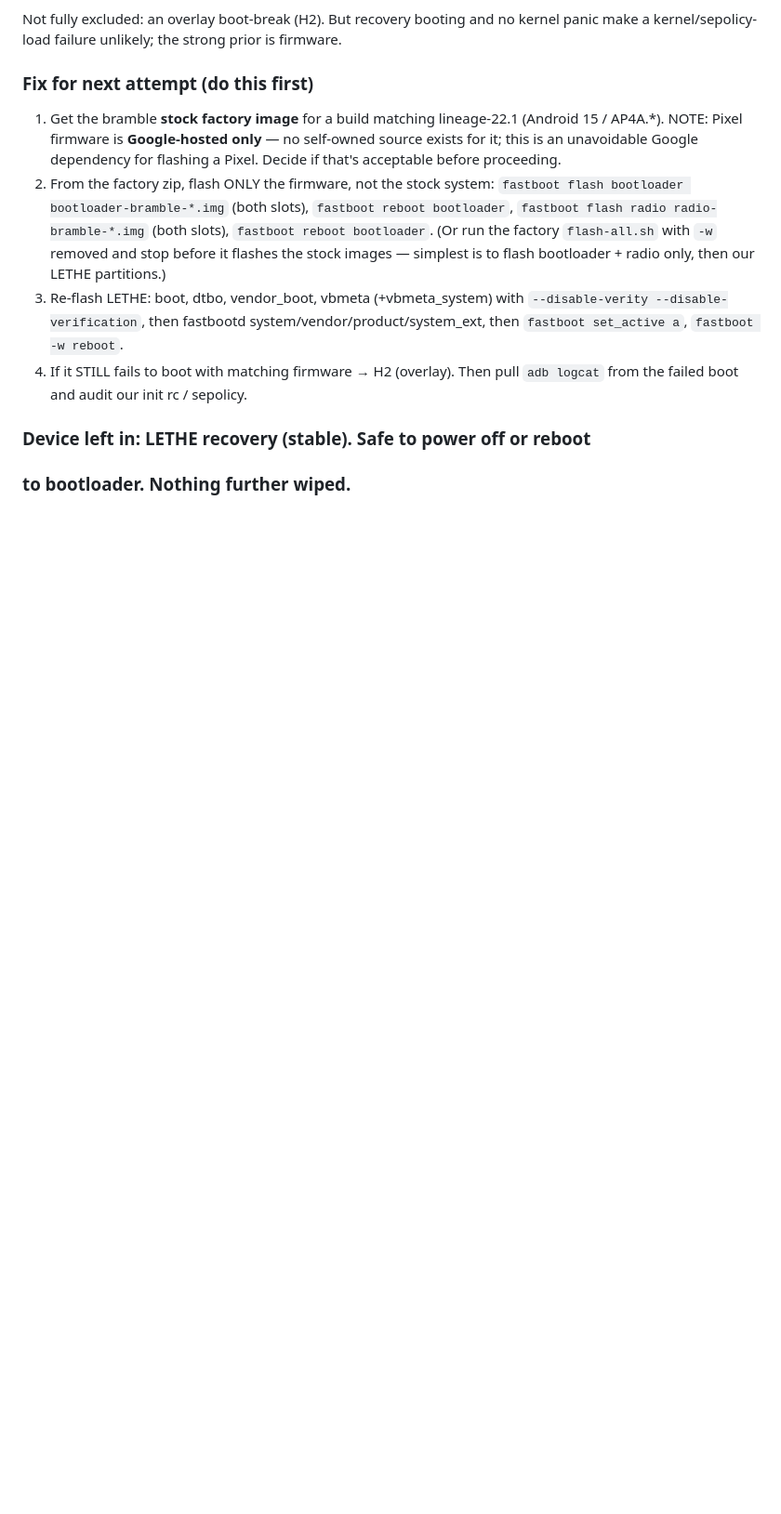
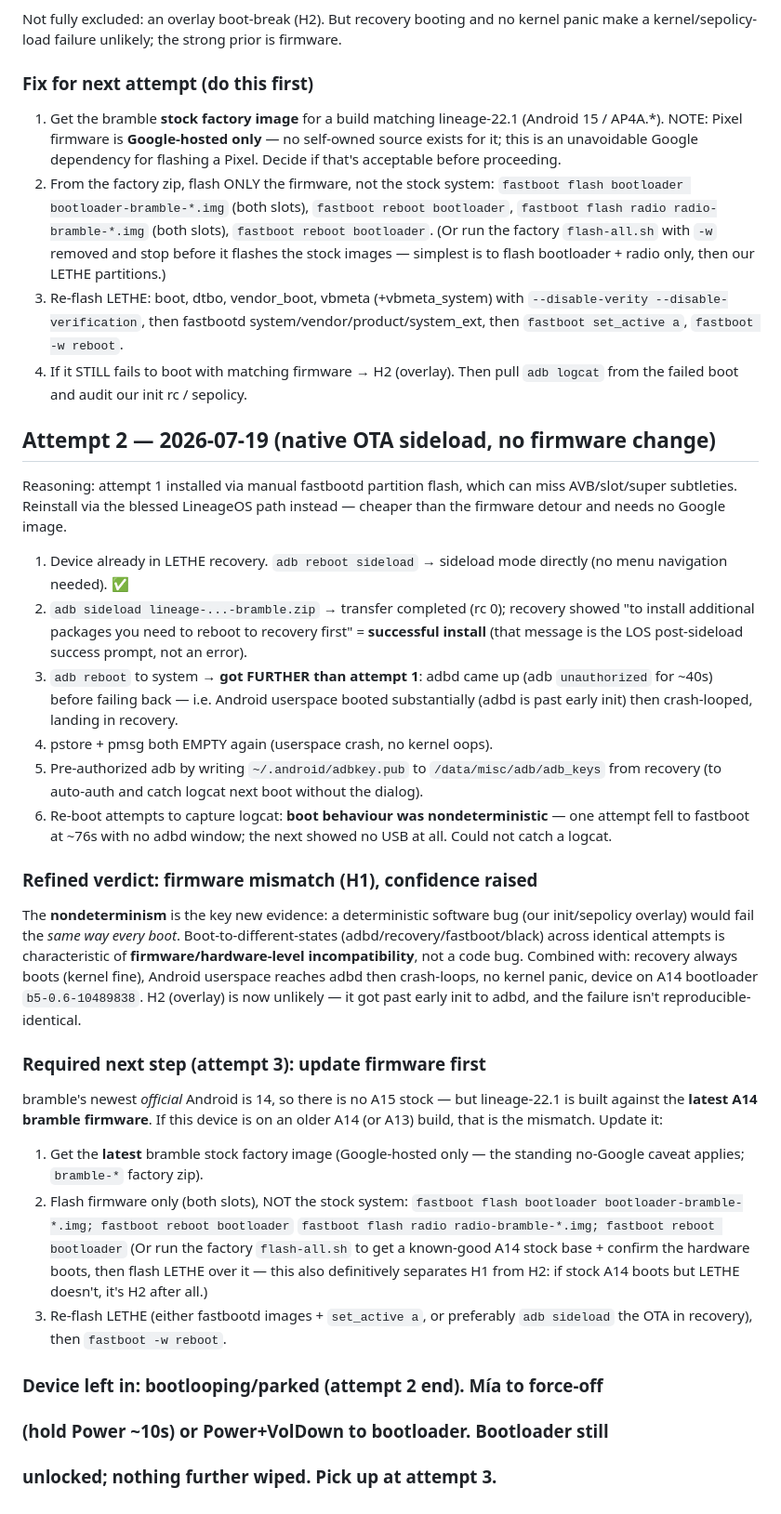
Before and after one commit to thdelmas/lethe, a Markdown page: docs/release/bringup-bramble-log.md, the part around the change. Shown at 93% size. Rendered like a GitHub page; blank space fills up the shorter version.

Commit message:
docs(bringup): attempt 2 (native sideload) + refined verdict
Sideload install succeeded and booted further than manual flash (adbd came
up ~40s) but still crash-loops. Boot behaviour is nondeterministic across
identical attempts -> firmware-level incompatibility, not our overlay
(which would fail identically). Next: update to latest bramble stock
firmware, then re-flash. Definitive H1/H2 separation: flash stock, see if
it boots.

Co-Authored-By: Claude Fable 5 <noreply@anthropic.com>

```diff
--- a/docs/release/bringup-bramble-log.md
+++ b/docs/release/bringup-bramble-log.md
@@ -119,5 +119,59 @@ prior is firmware.
 4. If it STILL fails to boot with matching firmware → H2 (overlay). Then
    pull `adb logcat` from the failed boot and audit our init rc / sepolicy.
 
-### Device left in: LETHE recovery (stable). Safe to power off or reboot
-### to bootloader. Nothing further wiped.
+## Attempt 2 — 2026-07-19 (native OTA sideload, no firmware change)
+
+Reasoning: attempt 1 installed via manual fastbootd partition flash, which
+can miss AVB/slot/super subtleties. Reinstall via the blessed LineageOS
+path instead — cheaper than the firmware detour and needs no Google image.
+
+1. Device already in LETHE recovery. `adb reboot sideload` → sideload mode
+   directly (no menu navigation needed). ✅
+2. `adb sideload lineage-...-bramble.zip` → transfer completed (rc 0);
+   recovery showed "to install additional packages you need to reboot to
+   recovery first" = **successful install** (that message is the LOS
+   post-sideload success prompt, not an error).
+3. `adb reboot` to system → **got FURTHER than attempt 1**: adbd came up
+   (adb `unauthorized` for ~40s) before failing back — i.e. Android
+   userspace booted substantially (adbd is past early init) then
+   crash-looped, landing in recovery.
+4. pstore + pmsg both EMPTY again (userspace crash, no kernel oops).
+5. Pre-authorized adb by writing `~/.android/adbkey.pub` to
+   `/data/misc/adb/adb_keys` from recovery (to auto-auth and catch logcat
+   next boot without the dialog).
+6. Re-boot attempts to capture logcat: **boot behaviour was
+   nondeterministic** — one attempt fell to fastboot at ~76s with no adbd
+   window; the next showed no USB at all. Could not catch a logcat.
+
+### Refined verdict: firmware mismatch (H1), confidence raised
+
+The **nondeterminism** is the key new evidence: a deterministic software
+bug (our init/sepolicy overlay) would fail the *same way every boot*.
+Boot-to-different-states (adbd/recovery/fastboot/black) across identical
+attempts is characteristic of **firmware/hardware-level incompatibility**,
+not a code bug. Combined with: recovery always boots (kernel fine), Android
+userspace reaches adbd then crash-loops, no kernel panic, device on A14
+bootloader `b5-0.6-10489838`. H2 (overlay) is now unlikely — it got past
+early init to adbd, and the failure isn't reproducible-identical.
+
+### Required next step (attempt 3): update firmware first
+
+bramble's newest *official* Android is 14, so there is no A15 stock — but
+lineage-22.1 is built against the **latest A14 bramble firmware**. If this
+device is on an older A14 (or A13) build, that is the mismatch. Update it:
+
+1. Get the **latest** bramble stock factory image (Google-hosted only —
+   the standing no-Google caveat applies; `bramble-*` factory zip).
+2. Flash firmware only (both slots), NOT the stock system:
+   `fastboot flash bootloader bootloader-bramble-*.img; fastboot reboot bootloader`
+   `fastboot flash radio radio-bramble-*.img; fastboot reboot bootloader`
+   (Or run the factory `flash-all.sh` to get a known-good A14 stock base +
+   confirm the hardware boots, then flash LETHE over it — this also
+   definitively separates H1 from H2: if stock A14 boots but LETHE doesn't,
+   it's H2 after all.)
+3. Re-flash LETHE (either fastbootd images + `set_active a`, or preferably
+   `adb sideload` the OTA in recovery), then `fastboot -w reboot`.
+
+### Device left in: bootlooping/parked (attempt 2 end). Mía to force-off
+### (hold Power ~10s) or Power+VolDown to bootloader. Bootloader still
+### unlocked; nothing further wiped. Pick up at attempt 3.
```
